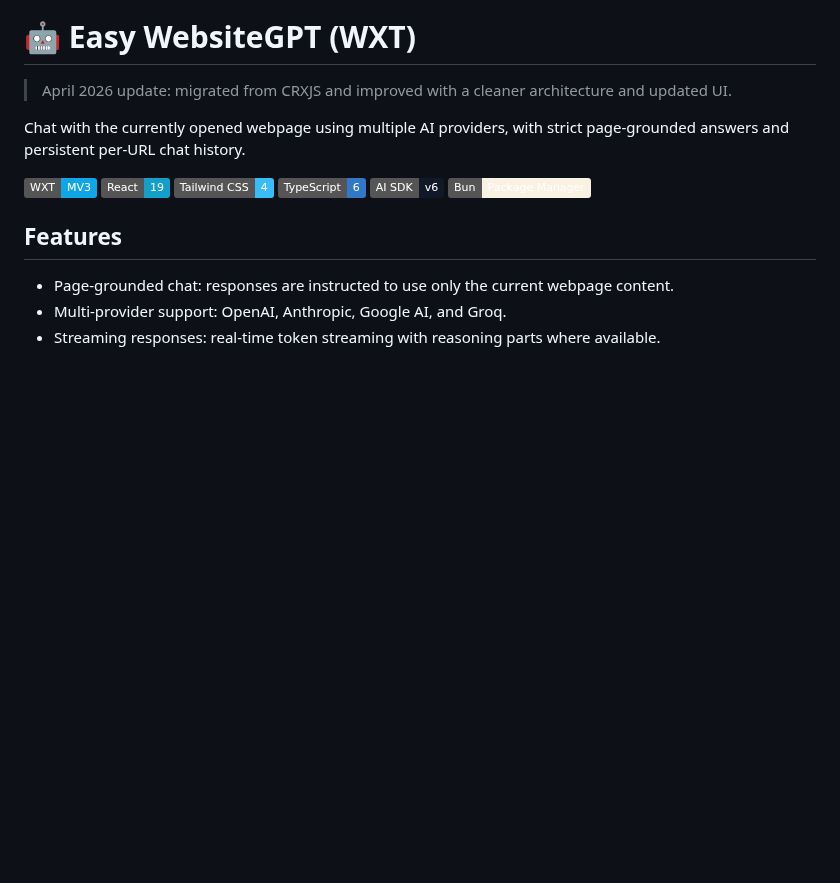
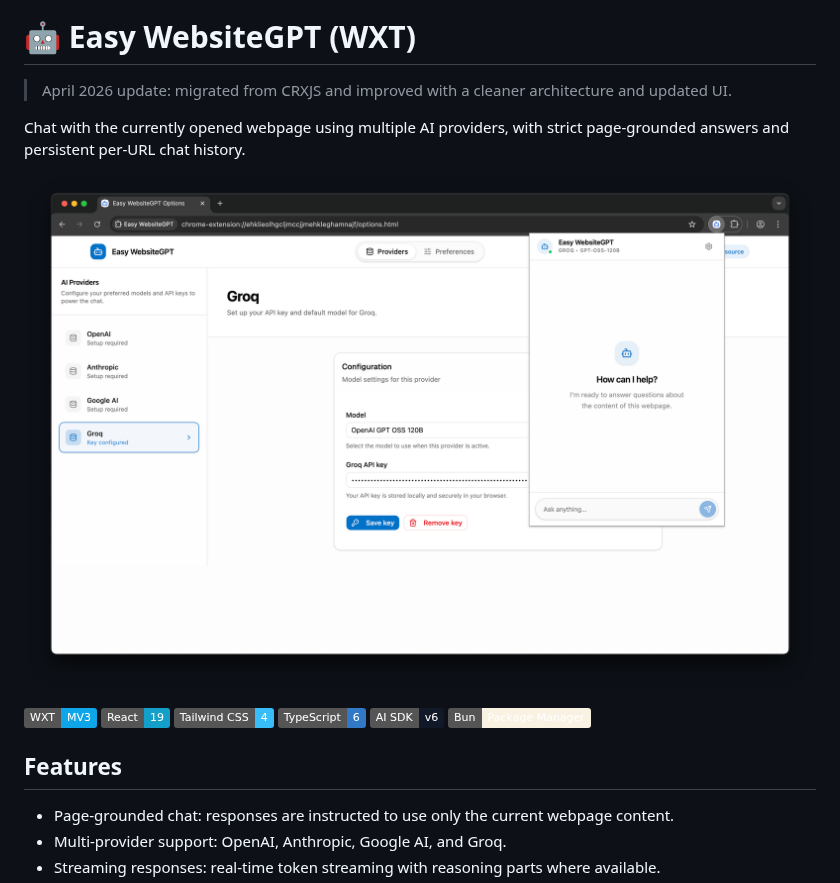
Before and after one commit to aleksa-codes/easy-website-gpt, a Markdown page: README.md, the part around the change. Rendered like a GitHub page; pictures changed too: public/screenshot.png; badges without logos; blank space fills up the shorter version.

Commit message:
chore: add screenshot and update readme

```diff
--- a/README.md
+++ b/README.md
@@ -3,6 +3,8 @@
 > April 2026 update: migrated from CRXJS and improved with a cleaner architecture and updated UI.
 
 Chat with the currently opened webpage using multiple AI providers, with strict page-grounded answers and persistent per-URL chat history.
+
+![Easy WebsiteGPT Screenshot](public/screenshot.png)
 
 [![WXT](https://img.shields.io/badge/WXT-MV3-0ea5e9)](https://wxt.dev/)
 [![React](https://img.shields.io/badge/React-19-149eca?logo=react&logoColor=white)](https://react.dev/)
```
